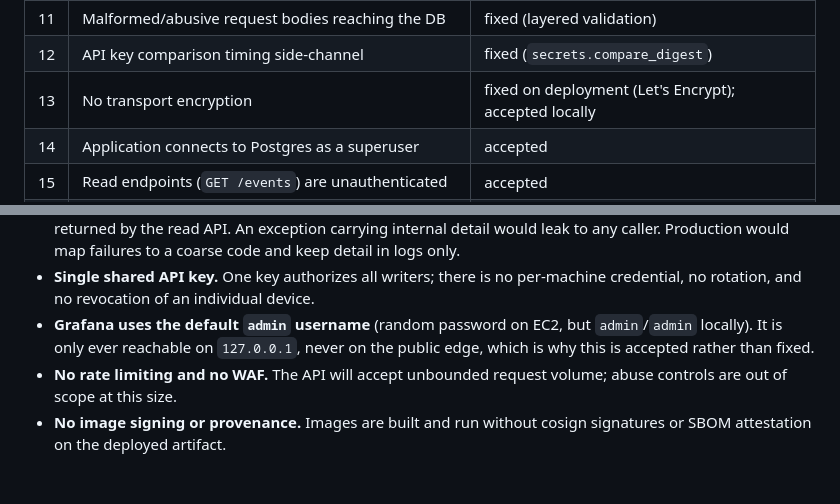
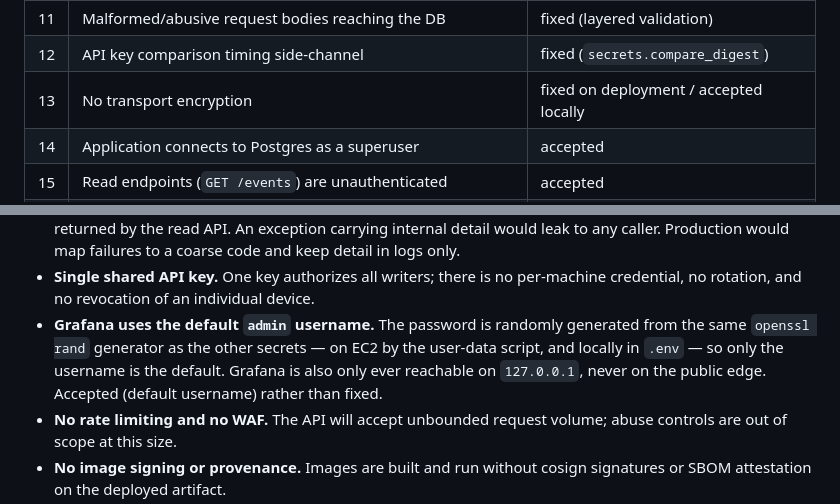
Before and after one commit to Nouran-11/dropme-recycling-platform, a Markdown page: SECURITY.md, 2 parts joined by grey strips. GitHub-like rendering; blank space fills up the shorter version.

```diff
--- a/SECURITY.md
+++ b/SECURITY.md
@@ -24,7 +24,7 @@ fixed / accepted / future.
 | 10 | Committed credentials in history | checked clean (Gitleaks, full history) |
 | 11 | Malformed/abusive request bodies reaching the DB | fixed (layered validation) |
 | 12 | API key comparison timing side-channel | fixed (`secrets.compare_digest`) |
-| 13 | No transport encryption | fixed on deployment (Let's Encrypt); accepted locally |
+| 13 | No transport encryption | fixed on deployment / accepted locally |
 | 14 | Application connects to Postgres as a superuser | accepted |
 | 15 | Read endpoints (`GET /events`) are unauthenticated | accepted |
 | 16 | `failure_reason` (internal exception text) exposed on the read API | accepted |
@@ -117,9 +117,11 @@ fixed / accepted / future.
   coarse code and keep detail in logs only.
 - **Single shared API key.** One key authorizes all writers; there is no
   per-machine credential, no rotation, and no revocation of an individual device.
-- **Grafana uses the default `admin` username** (random password on EC2, but
-  `admin`/`admin` locally). It is only ever reachable on `127.0.0.1`, never on
-  the public edge, which is why this is accepted rather than fixed.
+- **Grafana uses the default `admin` username.** The password is randomly
+  generated from the same `openssl rand` generator as the other secrets — on
+  EC2 by the user-data script, and locally in `.env` — so only the username is
+  the default. Grafana is also only ever reachable on `127.0.0.1`, never on the
+  public edge. Accepted (default username) rather than fixed.
 - **No rate limiting and no WAF.** The API will accept unbounded request volume;
   abuse controls are out of scope at this size.
 - **No image signing or provenance.** Images are built and run without cosign
```
